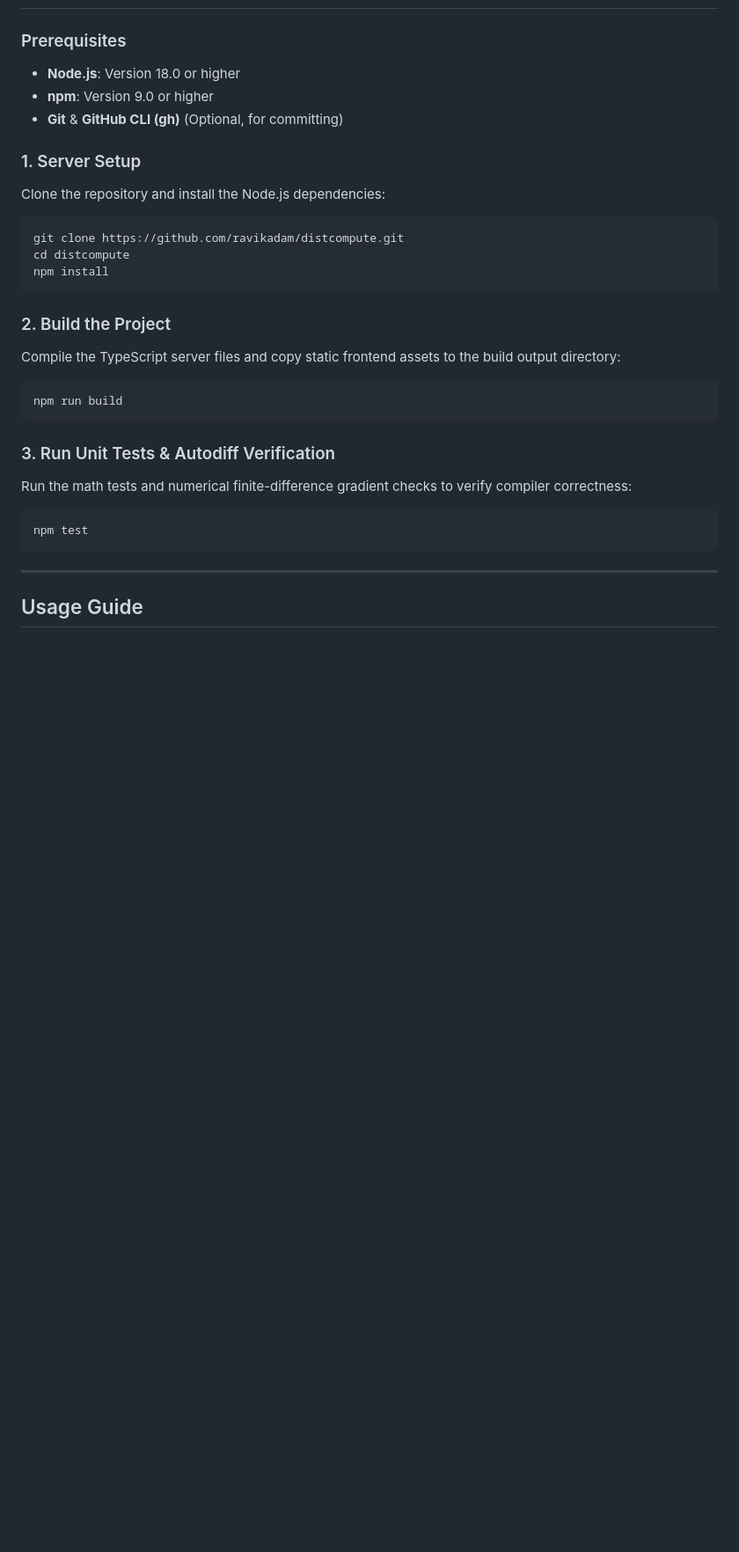
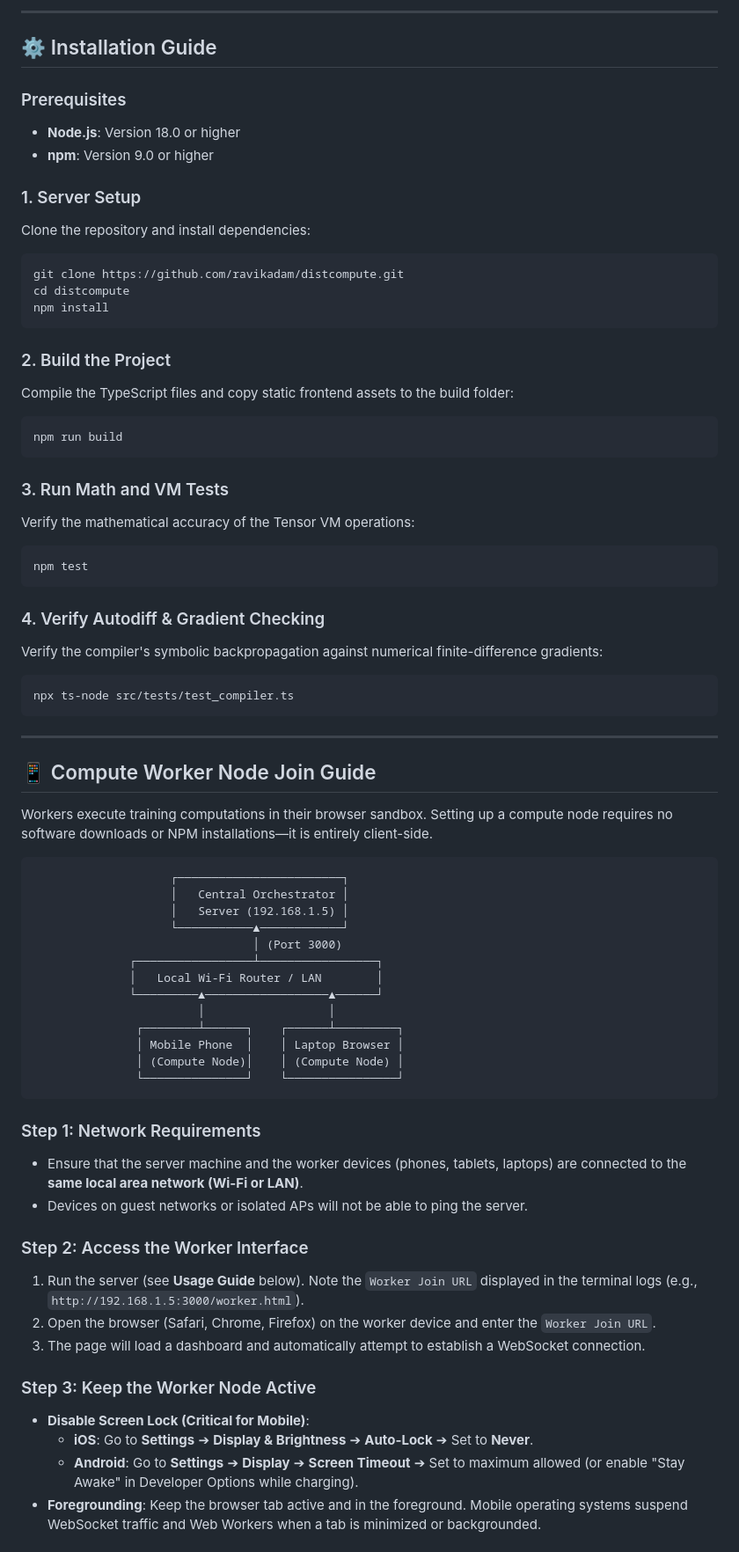
Before and after one commit to ravikadam/distcompute, a Markdown page: README.md, the part around one of its changes. Shown at 88% size. Drawn GitHub-style; blank space fills up the shorter version.

````diff
--- a/README.md
+++ b/README.md
@@ -95,11 +125,13 @@ flowchart TB
+---
+
+## ⚙️ Installation Guide
 
 ### Prerequisites
-- **Node.js**: Version 18.0 or higher
-- **npm**: Version 9.0 or higher
-- **Git** & **GitHub CLI (gh)** (Optional, for committing)
+* **Node.js**: Version 18.0 or higher
+* **npm**: Version 9.0 or higher
 
 ### 1. Server Setup
-Clone the repository and install the Node.js dependencies:
+Clone the repository and install dependencies:
 ```bash
 git clone https://github.com/ravikadam/distcompute.git
 cd distcompute
@@ -107,17 +139,57 @@ npm install
 ```
 
 ### 2. Build the Project
-Compile the TypeScript server files and copy static frontend assets to the build output directory:
+Compile the TypeScript files and copy static frontend assets to the build folder:
 ```bash
 npm run build
 ```
 
-### 3. Run Unit Tests & Autodiff Verification
-Run the math tests and numerical finite-difference gradient checks to verify compiler correctness:
+### 3. Run Math and VM Tests
+Verify the mathematical accuracy of the Tensor VM operations:
 ```bash
 npm test
 ```
 
+### 4. Verify Autodiff & Gradient Checking
+Verify the compiler's symbolic backpropagation against numerical finite-difference gradients:
+```bash
+npx ts-node src/tests/test_compiler.ts
+```
+
 ---
 
-## Usage Guide
+## 📱 Compute Worker Node Join Guide
+
+Workers execute training computations in their browser sandbox. Setting up a compute node requires no software downloads or NPM installations—it is entirely client-side.
+
+```
+                    ┌────────────────────────┐
+                    │   Central Orchestrator │
+                    │   Server (192.168.1.5) │
+                    └───────────▲────────────┘
+                                │ (Port 3000)
+              ┌─────────────────┴─────────────────┐
+              │   Local Wi-Fi Router / LAN        │
+              └─────────▲──────────────────▲──────┘
+                        │                  │
+               ┌────────┴──────┐    ┌──────┴─────────┐
+               │ Mobile Phone  │    │ Laptop Browser │
+               │ (Compute Node)│    │ (Compute Node) │
+               └───────────────┘    └────────────────┘
+```
+
+### Step 1: Network Requirements
+* Ensure that the server machine and the worker devices (phones, tablets, laptops) are connected to the **same local area network (Wi-Fi or LAN)**.
+* Devices on guest networks or isolated APs will not be able to ping the server.
+
+### Step 2: Access the Worker Interface
+1. Run the server (see **Usage Guide** below). Note the `Worker Join URL` displayed in the terminal logs (e.g., `http://192.168.1.5:3000/worker.html`).
+2. Open the browser (Safari, Chrome, Firefox) on the worker device and enter the `Worker Join URL`.
+3. The page will load a dashboard and automatically attempt to establish a WebSocket connection.
+
+### Step 3: Keep the Worker Node Active
+* **Disable Screen Lock (Critical for Mobile)**:
+  * **iOS**: Go to **Settings** ➔ **Display & Brightness** ➔ **Auto-Lock** ➔ Set to **Never**.
+  * **Android**: Go to **Settings** ➔ **Display** ➔ **Screen Timeout** ➔ Set to maximum allowed (or enable "Stay Awake" in Developer Options while charging).
+* **Foregrounding**: Keep the browser tab active and in the foreground. Mobile operating systems suspend WebSocket traffic and Web Workers when a tab is minimized or backgrounded.
+
````
Also changed, not shown: other parts of README.md (+127 -91 lines).
